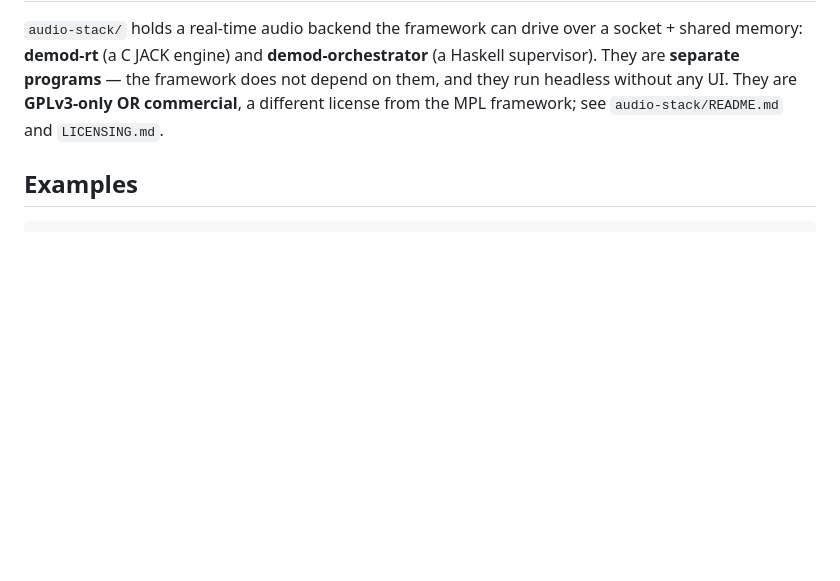
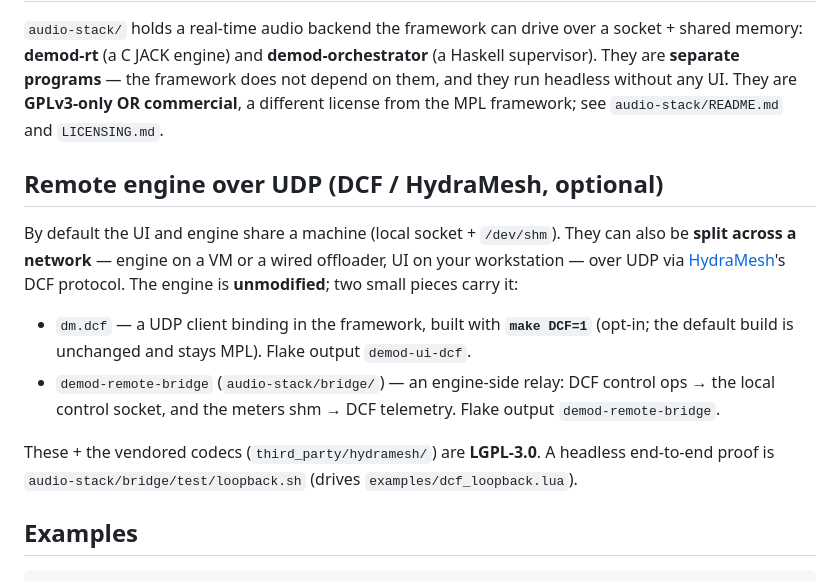
Before and after one commit to ALH477/DeMoD, a Markdown page: README.md, the part around the change. GitHub-like rendering; blank space fills up the shorter version.

Commit message:
docs(readme): document the DCF/HydraMesh remote-engine transport

````diff
--- a/README.md
+++ b/README.md
@@ -176,6 +176,21 @@ supervisor). They are **separate programs** — the framework does not depend on
 they run headless without any UI. They are **GPLv3-only OR commercial**, a different
 license from the MPL framework; see `audio-stack/README.md` and `LICENSING.md`.
 
+## Remote engine over UDP (DCF / HydraMesh, optional)
+
+By default the UI and engine share a machine (local socket + `/dev/shm`). They can also be
+**split across a network** — engine on a VM or a wired offloader, UI on your workstation —
+over UDP via [HydraMesh](https://github.com/ALH477/HydraMesh)'s DCF protocol. The engine is
+**unmodified**; two small pieces carry it:
+
+- `dm.dcf` — a UDP client binding in the framework, built with **`make DCF=1`** (opt-in; the
+  default build is unchanged and stays MPL). Flake output `demod-ui-dcf`.
+- `demod-remote-bridge` (`audio-stack/bridge/`) — an engine-side relay: DCF control ops →
+  the local control socket, and the meters shm → DCF telemetry. Flake output `demod-remote-bridge`.
+
+These + the vendored codecs (`third_party/hydramesh/`) are **LGPL-3.0**. A headless
+end-to-end proof is `audio-stack/bridge/test/loopback.sh` (drives `examples/dcf_loopback.lua`).
+
 ## Examples
 
 ```bash
````
